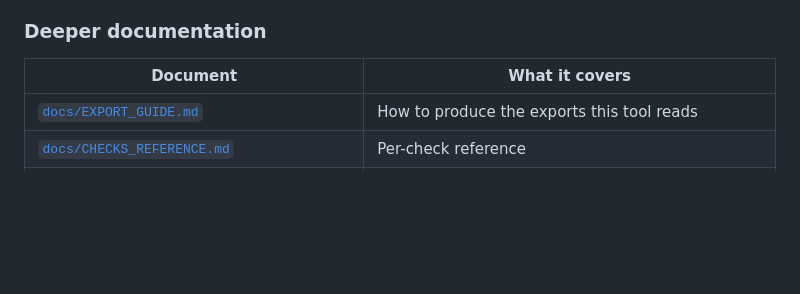
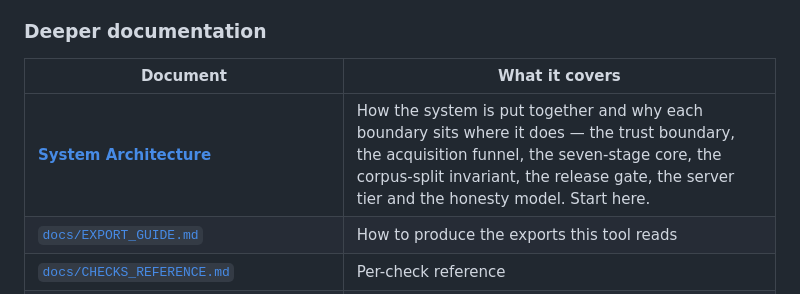
Before and after one commit to Krishcalin/SAP-S4HANA-RISE-Security-Scanner, a Markdown page: README.md, the part around one of its changes. Drawn GitHub-style; blank space fills up the shorter version.

```diff
--- a/README.md
+++ b/README.md
@@ -98,6 +99,7 @@
 
 | Document | What it covers |
 |---|---|
+| [**System Architecture**](https://claude.ai/code/artifact/90712f6d-2450-4daa-adb8-68df106d4f72) | How the system is put together and why each boundary sits where it does — the trust boundary, the acquisition funnel, the seven-stage core, the corpus-split invariant, the release gate, the server tier and the honesty model. Start here. |
 | [`docs/EXPORT_GUIDE.md`](docs/EXPORT_GUIDE.md) | How to produce the exports this tool reads |
 | [`docs/CHECKS_REFERENCE.md`](docs/CHECKS_REFERENCE.md) | Per-check reference |
 | [`docs/RELEASE_GATE.md`](docs/RELEASE_GATE.md) | Using the scanner as a CI gate — adoption order and policy |
```
Also changed, not shown: other parts of README.md (+1 -0 lines).
